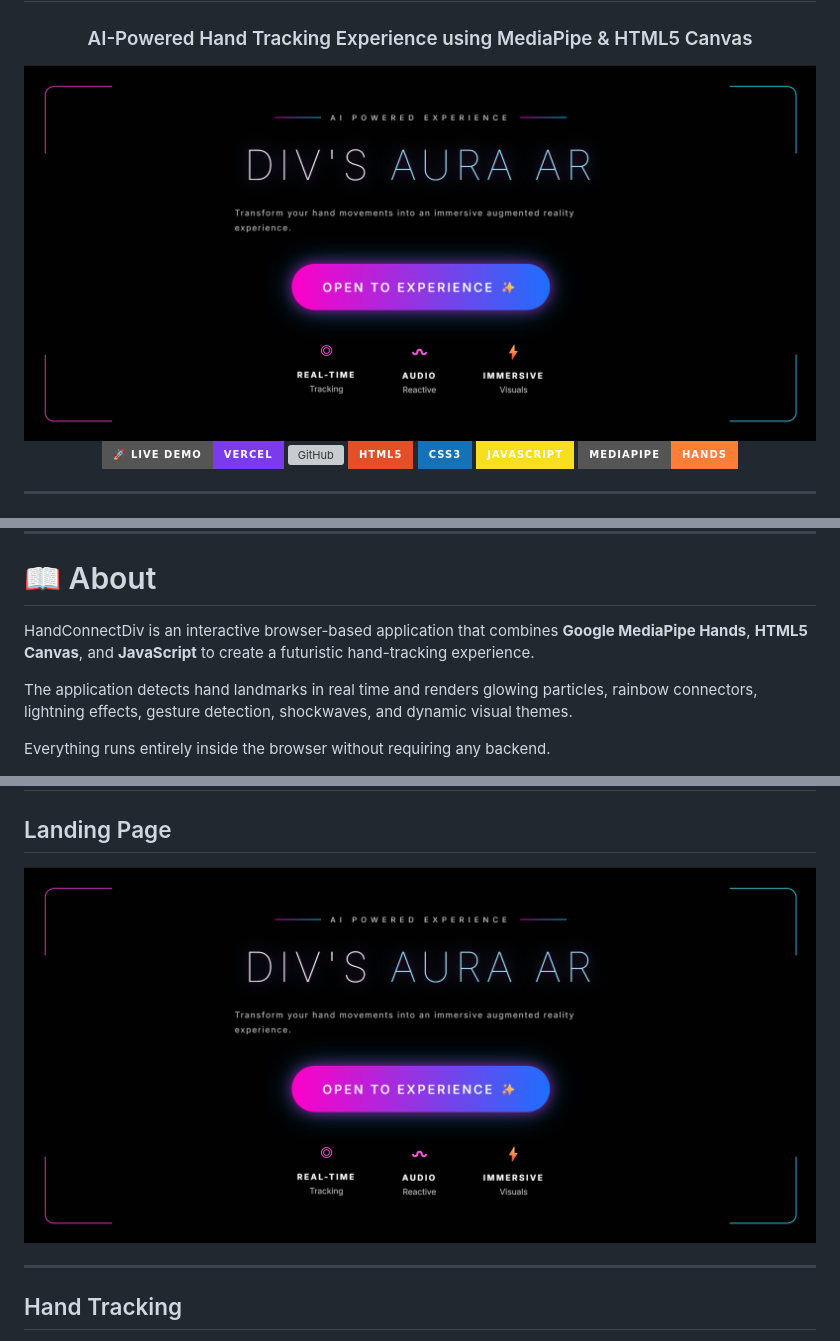
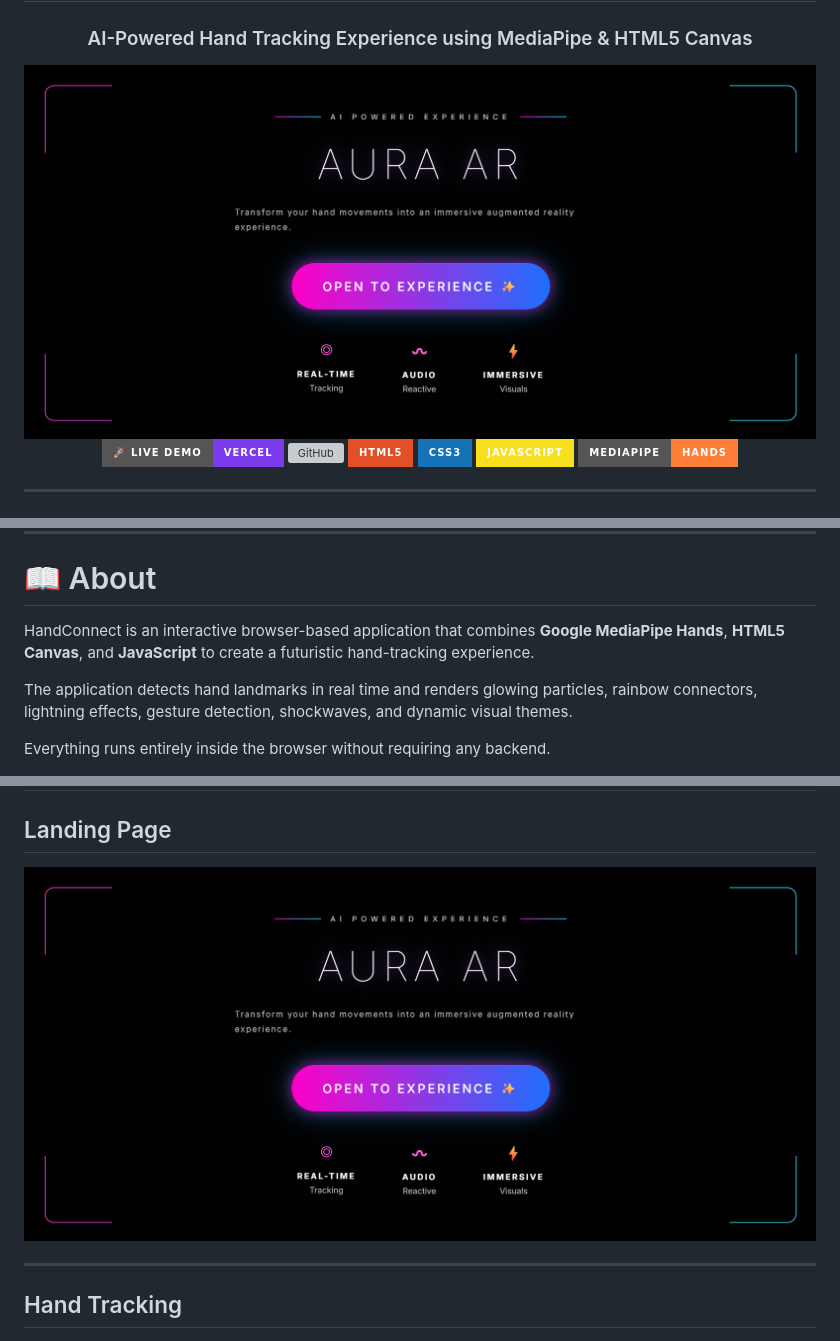
Before and after one commit to sinhadivyanshi22/HandConnectDiv, a Markdown page: README.md, 3 parts joined by grey strips. GitHub-like rendering; pictures changed too: assets/landingpage.png; badges without logos; grey boxes are pictures that could not be loaded.

```diff
--- a/README.md
+++ b/README.md
@@ -29,7 +29,7 @@ Experience real-time AI hand tracking directly in your browser.
 
 # 📖 About
 
-HandConnectDiv is an interactive browser-based application that combines **Google MediaPipe Hands**, **HTML5 Canvas**, and **JavaScript** to create a futuristic hand-tracking experience.
+HandConnect is an interactive browser-based application that combines **Google MediaPipe Hands**, **HTML5 Canvas**, and **JavaScript** to create a futuristic hand-tracking experience.
 
 The application detects hand landmarks in real time and renders glowing particles, rainbow connectors, lightning effects, gesture detection, shockwaves, and dynamic visual themes.
 
```
Also changed, not shown: 2 other files.
